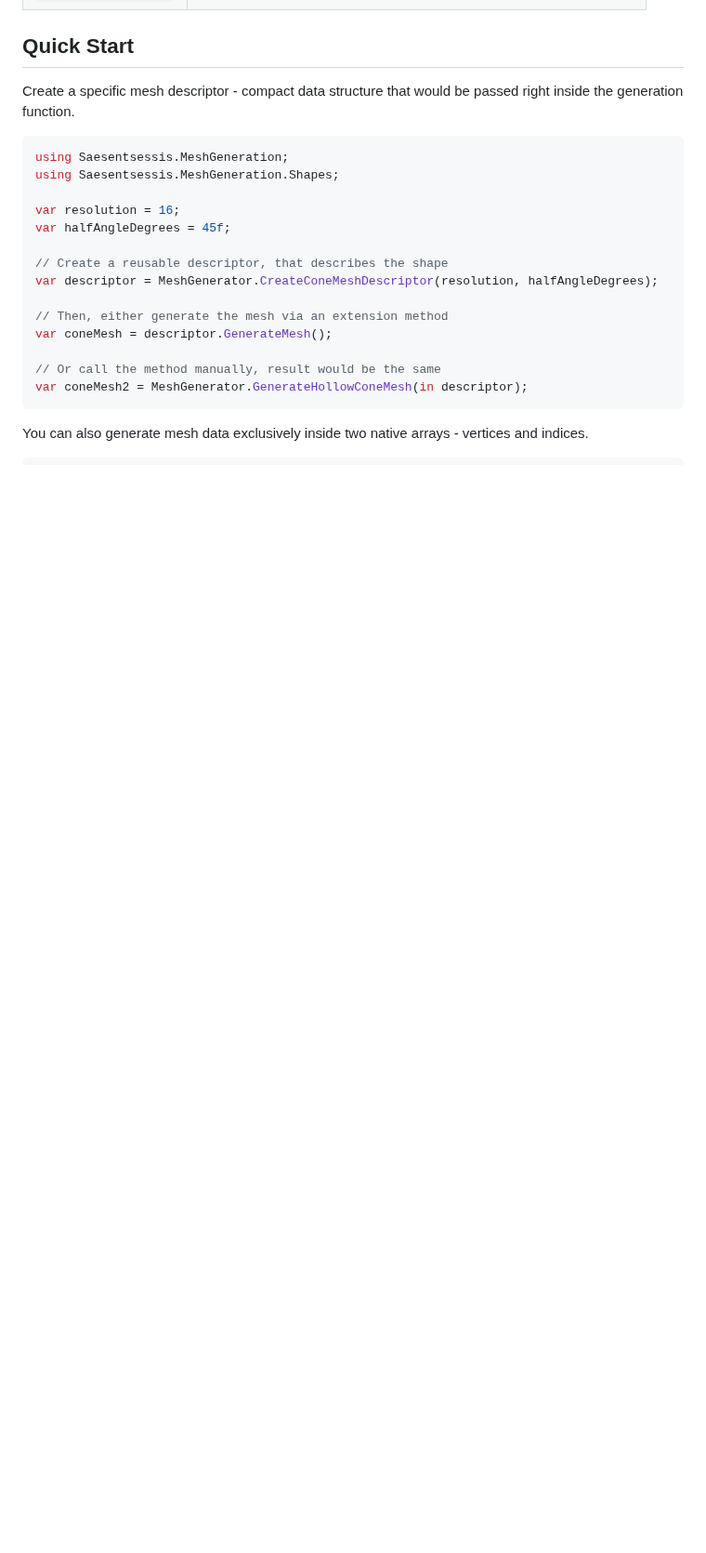
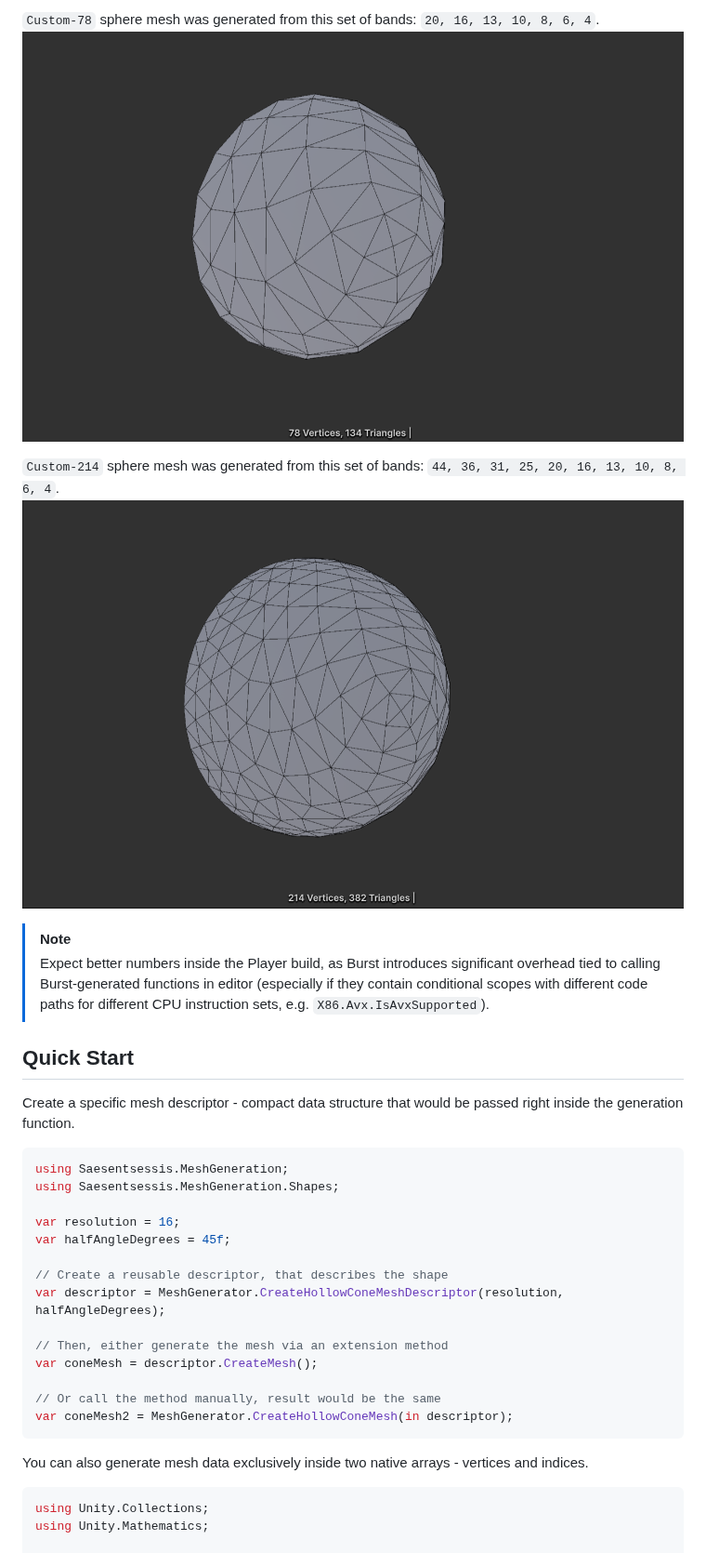
Before and after one commit to Saesentsessis/Unity-MeshGen, a Markdown page: README.md, the part around one of its changes. Shown at 93% size. GitHub-like rendering; pictures changed too: resources/images/Half-Sphere(Custom-214).png (added), resources/images/Half-Sphere(Custom-78).png (added); blank space fills up the shorter version.

Commit message:
chore: extended README.md
Adds
- Supported Shapes, Benchmarks section
- Example images of generated half-sphere

````diff
--- a/README.md
+++ b/README.md
@@ -23,3 +77,13 @@ capabilities.
+`Custom-78` sphere mesh was generated from this set of bands: `20, 16, 13, 10, 8, 6, 4`.
+![Custom Half-Sphere](resources/images/Half-Sphere(Custom-78).png)
+
+`Custom-214` sphere mesh was generated from this set of bands: `44, 36, 31, 25, 20, 16, 13, 10, 8, 6, 4`.
+![Custom Half-Sphere.png](resources/images/Half-Sphere(Custom-214).png)
+
+> [!NOTE]
+> Expect better numbers inside the Player build, as Burst introduces significant overhead tied to
+> calling Burst-generated functions in editor (especially if they contain conditional scopes with
+> different code paths for different CPU instruction sets, e.g. `X86.Avx.IsAvxSupported`).
 
 ## Quick Start
 
@@ -34,16 +98,19 @@ var resolution = 16;
 var halfAngleDegrees = 45f;
 
 // Create a reusable descriptor, that describes the shape
-var descriptor = MeshGenerator.CreateConeMeshDescriptor(resolution, halfAngleDegrees);
+var descriptor = MeshGenerator.CreateHollowConeMeshDescriptor(resolution, halfAngleDegrees);
 
 // Then, either generate the mesh via an extension method
-var coneMesh = descriptor.GenerateMesh();
+var coneMesh = descriptor.CreateMesh();
 
 // Or call the method manually, result would be the same
-var coneMesh2 = MeshGenerator.GenerateHollowConeMesh(in descriptor);
+var coneMesh2 = MeshGenerator.CreateHollowConeMesh(in descriptor);
 ```
 
 You can also generate mesh data exclusively inside two native arrays - vertices and indices.
 
 ```csharp
+using Unity.Collections;
+using Unity.Mathematics;
+
 // Allocate the resulting arrays
````
Also changed, not shown: other parts of README.md (+66 -6 lines), 1 other file.
